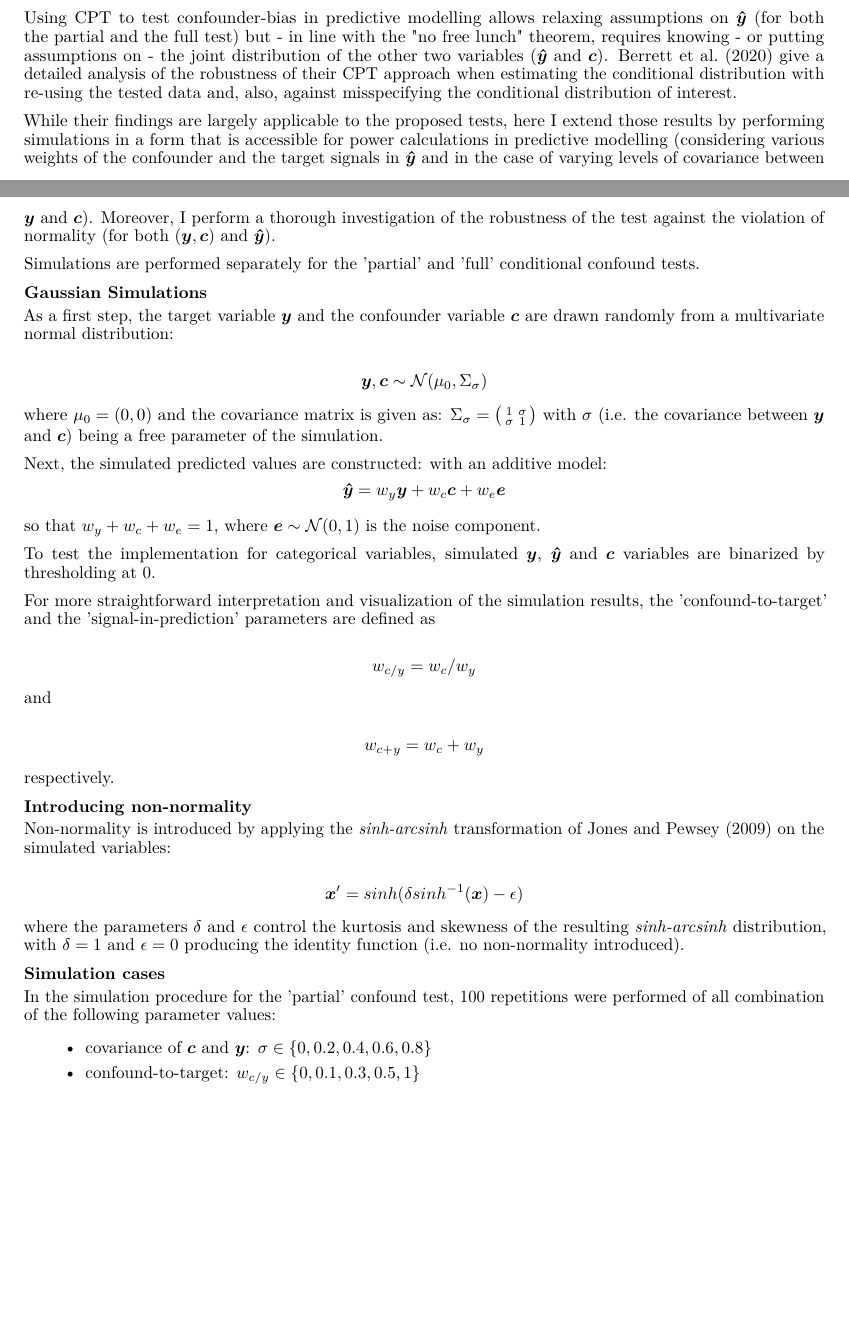
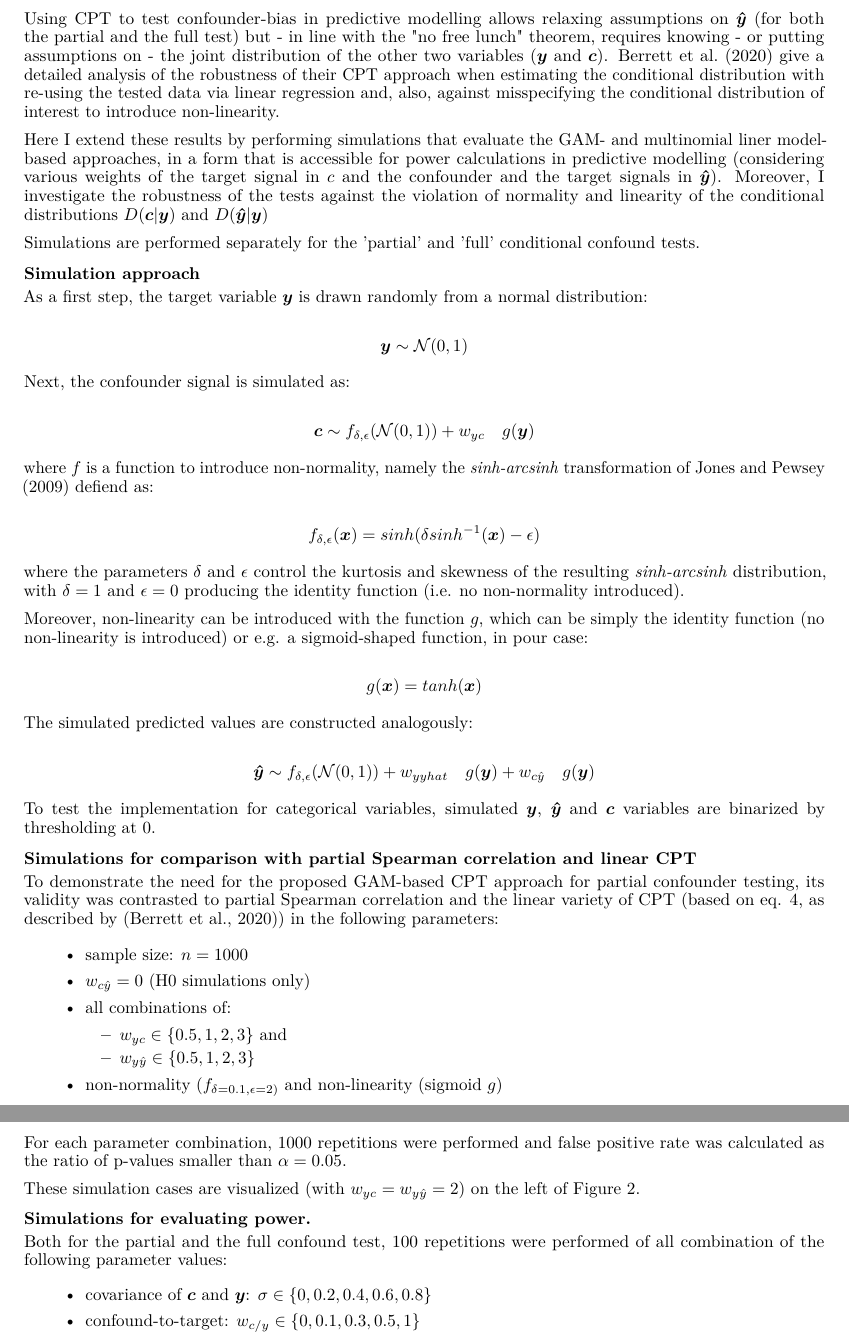
Before and after one commit to pni-lab/mlconfound-manuscript, a LaTeX paper (manuscript.tex): two parts of pages 7 and 8 of 26 before the commit and two parts of pages 8 and 9 of 27 after it, joined at a grey line, cut so that both start at the same text, the shorter picture padded with empty space. Compiled offline with pdfLaTeX.

Commit message:
Updates from Overleaf

```diff
--- a/manuscript.tex
+++ b/manuscript.tex
@@ -342,54 +347,61 @@ which allows interpretable, two tailed inference about confoudner-bias in predic
 
 \subsection{Validation on simulated data}
 
-Using CPT to test confounder-bias in predictive modelling allows relaxing assumptions on $\yhat$ (for both the partial and the full test) but - in line with the "no free lunch" theorem, requires knowing - or putting assumptions on - the joint distribution of the other two variables ($\yhat$ and $\c$).
-\cite{berrett2020conditional} give a detailed analysis of the robustness of their CPT approach when estimating the conditional distribution with re-using the tested data and, also, against misspecifying the conditional distribution of interest.
+Using CPT to test confounder-bias in predictive modelling allows relaxing assumptions on $\yhat$ (for both the partial and the full test) but - in line with the "no free lunch" theorem, requires knowing - or putting assumptions on - the joint distribution of the other two variables ($\y$ and $\c$).
+\cite{berrett2020conditional} give a detailed analysis of the robustness of their CPT approach when estimating the conditional distribution with re-using the tested data via linear regression and, also, against misspecifying the conditional distribution of interest to introduce non-linearity.
 
-While their findings are largely applicable to the proposed tests, here I extend those results by performing simulations in a form that is accessible for power calculations in predictive modelling (considering various weights of the confounder and the target signals in $\yhat$ and in the case of varying levels of covariance between $\y$ and $\c$).
-Moreover, I perform a thorough investigation of the robustness of the test against the violation of normality (for both $(\y, \c)$ and $\yhat$).
+Here I extend these results by performing simulations that evaluate the GAM- and multinomial liner model-based approaches, in a form that is accessible for power calculations in predictive modelling (considering various weights of the target signal in $c$ and the confounder and the target signals in $\yhat$).
+Moreover, I investigate the robustness of the tests against the violation of normality and linearity of the conditional distributions $D(\c|\y)$ and $D(\yhat|\y)$
 
 Simulations are performed separately for the 'partial' and 'full' conditional confound tests.
 
-\subsubsection*{Gaussian Simulations}
-As  a first step, the target variable $\y$ and the confounder variable $\c$ are drawn randomly from a multivariate normal distribution:
+\subsubsection*{Simulation approach}
+As  a first step, the target variable $\y$ is drawn randomly from a normal distribution:
 
-$$ \y, \c \sim \mathcal{N}(\mu_0, \Sigma_\sigma) $$
+$$ \y \sim \mathcal{N}(0, 1) $$
 
-where $\mu_0=(0, 0)$ and the covariance matrix is given as:
-$\Sigma_\sigma = \big(\begin{smallmatrix}
-  1 & \sigma\\
-  \sigma & 1
-\end{smallmatrix}\big)$ with $\sigma$ (i.e. the covariance between $\y$ and $\c$) being a free parameter of the simulation.
+Next, the confounder signal is simulated as:
 
-Next, the simulated predicted values are constructed:
- with an additive model:
-$$ \yhat = w_y \y + w_c \c + w_e \boldsymbol{e}$$
+$$ \c \sim f_{\delta, \epsilon}(\mathcal{N}(0, 1)) + w_{yc} \quad g(\y) $$
 
-so that $w_y + w_c + w_e = 1$, where $\boldsymbol{e} \sim \mathcal{N}(0,1)$ is the noise component.
+where $f$ is a function to introduce non-normality, namely the \emph{sinh-arcsinh} transformation of \cite{jones2009sinh} defiend as:
+
+$$f_{\delta, \epsilon}(\boldsymbol{x}) = sinh(\delta sinh^{-1}(\boldsymbol{x}) - \epsilon)$$
+
+where the parameters $\delta$ and $\epsilon$ control the kurtosis and skewness of the resulting \emph{sinh-arcsinh} distribution, with $\delta=1$ and $\epsilon=0$ producing the identity function (i.e. no non-normality introduced).
+
+Moreover, non-linearity can be introduced with the function $g$, which can be simply the identity function (no non-linearity is introduced) or e.g. a sigmoid-shaped function, in pour case:
+
+$$ g(\boldsymbol{x}) = tanh(\boldsymbol{x}) $$
+
+
+The simulated predicted values are constructed analogously:
+
+$$ \yhat \sim f_{\delta, \epsilon}(\mathcal{N}(0, 1)) + w_{yyhat} \quad g(\y)  + w_{c\hat{y}} \quad g(\y)$$
 
 To test the implementation for categorical variables, simulated $\y$, $\yhat$ and $\c$ variables are binarized by thresholding at 0.
 
-For more straightforward interpretation and visualization of the simulation results, the 'confound-to-target' and the 'signal-in-prediction' parameters are defined as
+\subsubsection*{Simulations for comparison with partial Spearman correlation and linear CPT}
 
-$$ w_{c/y} = w_c / w_y $$
+To demonstrate the need for the proposed GAM-based CPT approach for partial confounder testing, its validity was contrasted to partial Spearman correlation and the linear variety of CPT (based on eq. \ref{eq:linreg}, as described by \citep{berrett2020conditional}) in the following parameters:
+\begin{itemize}
+    \item sample size: $n = 1000$
+    \item $w_{c\hat{y}} = 0$ (H0 simulations only)
+    \item all combinations of:
+    \begin{itemize}
+        \item $w_{yc} \in \{0.5, 1, 2, 3\}$ and
+        \item $w_{y\hat{y}} \in \{0.5, 1, 2, 3\}$
+    \end{itemize}
+    \item non-normality ($f_{\delta = 0.1, \epsilon = 2)}$ and non-linearity (sigmoid $g$)
+\end{itemize}
 
-and
+For each parameter combination, 1000 repetitions were performed and false positive rate was calculated as the ratio of p-values smaller than $\alpha = 0.05$.
 
-$$ w_{c+y} = w_c + w_y $$
+These simulation cases are visualized (with $w_{yc} = w_{y\hat{y}} = 2$) on the left of Figure \ref{fig:sim-h0-demo}.
 
-respectively.
+\subsubsection*{Simulations for evaluating power.}
 
-\subsubsection*{Introducing non-normality}
-
-Non-normality is introduced by applying the \emph{sinh-arcsinh} transformation of \cite{jones2009sinh} on the simulated variables:
-
-$$\boldsymbol{x}' = sinh(\delta sinh^{-1}(\boldsymbol{x}) - \epsilon)$$
-
-where the parameters $\delta$ and $\epsilon$ control the kurtosis and skewness of the resulting \emph{sinh-arcsinh} distribution, with $\delta=1$ and $\epsilon=0$ producing the identity function (i.e. no non-normality introduced).
-
-\subsubsection*{Simulation cases}
-
-In the simulation procedure for the 'partial' confound test, 100 repetitions were performed of all combination of the following parameter values:
+Both for the partial and the full confound test, 100 repetitions were performed of all combination of the following parameter values:
 \begin{itemize}
     \item covariance of $\c$ and $\y$: $\sigma \in \{0, 0.2, 0.4, 0.6, 0.8\}$
     \item confound-to-target: $w_{c/y} \in \{0, 0.1, 0.3, 0.5, 1\}$
```
Also changed, not shown: manuscript.tex (31 more changed lines).
